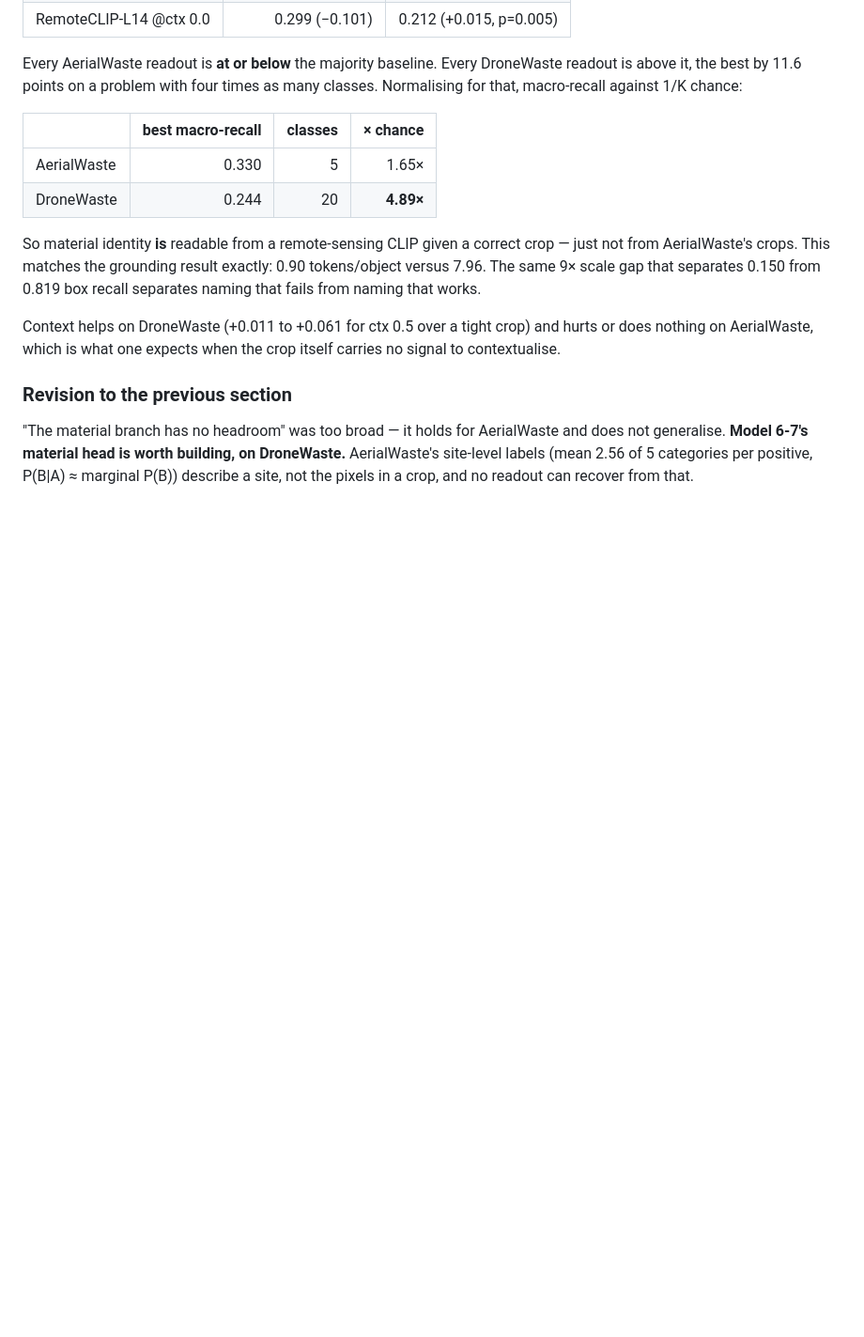
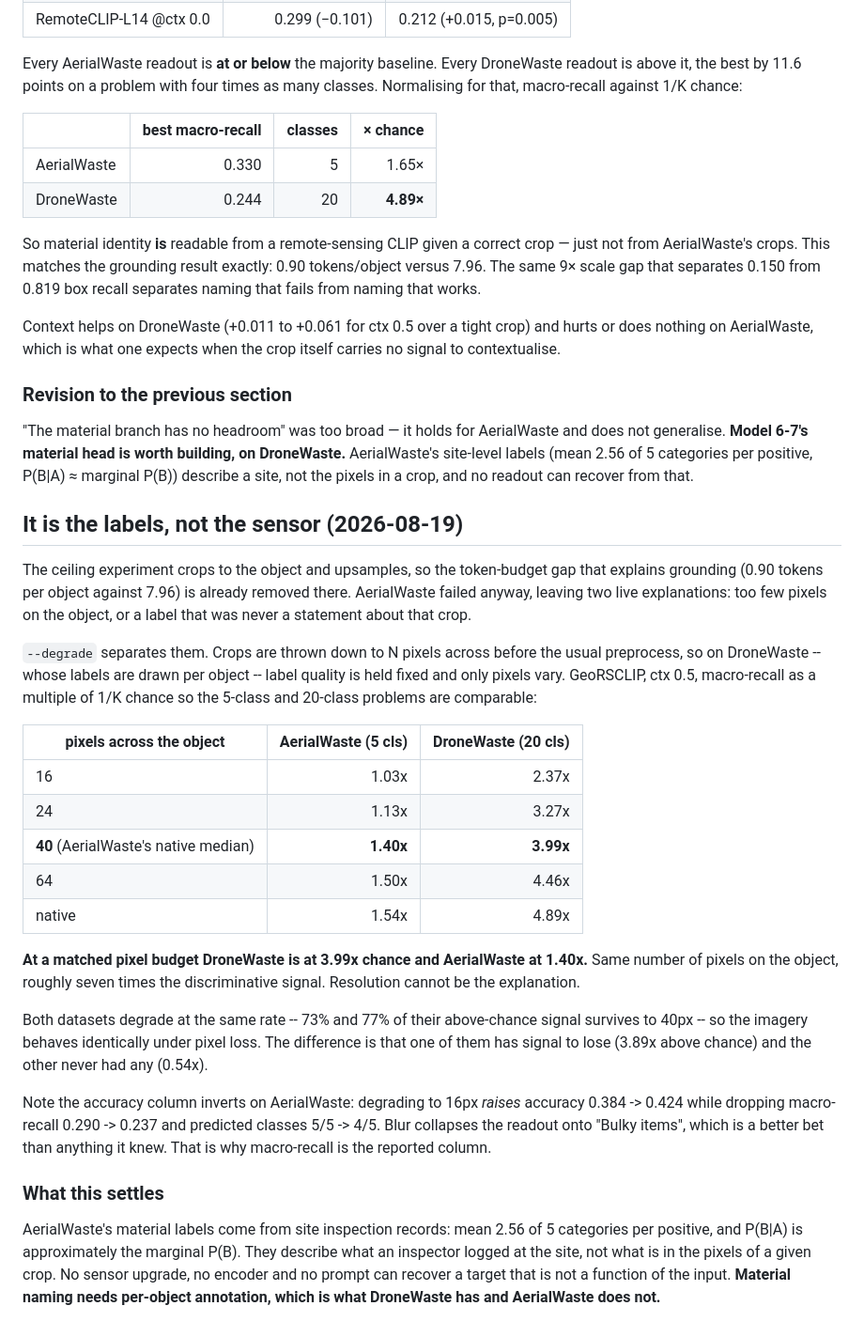
Before and after one commit to Andre4102/wastevlm, a Markdown page: EXPERIMENTS.md, the part around the change. Shown at 94% size. Drawn GitHub-style; blank space fills up the shorter version.

Commit message:
At a matched pixel budget the two datasets are seven times apart

```diff
--- a/EXPERIMENTS.md
+++ b/EXPERIMENTS.md
@@ -1326,3 +1326,47 @@ and does not generalise. **Model 6-7's material head is worth building, on
 DroneWaste.** AerialWaste's site-level labels (mean 2.56 of 5 categories per
 positive, P(B|A) ≈ marginal P(B)) describe a site, not the pixels in a crop, and
 no readout can recover from that.
+
+## It is the labels, not the sensor (2026-08-19)
+
+The ceiling experiment crops to the object and upsamples, so the token-budget gap
+that explains grounding (0.90 tokens per object against 7.96) is already removed
+there. AerialWaste failed anyway, leaving two live explanations: too few pixels
+on the object, or a label that was never a statement about that crop.
+
+`--degrade` separates them. Crops are thrown down to N pixels across before the
+usual preprocess, so on DroneWaste -- whose labels are drawn per object -- label
+quality is held fixed and only pixels vary. GeoRSCLIP, ctx 0.5, macro-recall as a
+multiple of 1/K chance so the 5-class and 20-class problems are comparable:
+
+| pixels across the object | AerialWaste (5 cls) | DroneWaste (20 cls) |
+|---|---:|---:|
+| 16 | 1.03x | 2.37x |
+| 24 | 1.13x | 3.27x |
+| **40** (AerialWaste's native median) | **1.40x** | **3.99x** |
+| 64 | 1.50x | 4.46x |
+| native | 1.54x | 4.89x |
+
+**At a matched pixel budget DroneWaste is at 3.99x chance and AerialWaste at
+1.40x.** Same number of pixels on the object, roughly seven times the
+discriminative signal. Resolution cannot be the explanation.
+
+Both datasets degrade at the same rate -- 73% and 77% of their above-chance
+signal survives to 40px -- so the imagery behaves identically under pixel loss.
+The difference is that one of them has signal to lose (3.89x above chance) and
+the other never had any (0.54x).
+
+Note the accuracy column inverts on AerialWaste: degrading to 16px *raises*
+accuracy 0.384 -> 0.424 while dropping macro-recall 0.290 -> 0.237 and predicted
+classes 5/5 -> 4/5. Blur collapses the readout onto "Bulky items", which is a
+better bet than anything it knew. That is why macro-recall is the reported
+column.
+
+### What this settles
+
+AerialWaste's material labels come from site inspection records: mean 2.56 of 5
+categories per positive, and P(B|A) is approximately the marginal P(B). They
+describe what an inspector logged at the site, not what is in the pixels of a
+given crop. No sensor upgrade, no encoder and no prompt can recover a target that
+is not a function of the input. **Material naming needs per-object annotation,
+which is what DroneWaste has and AerialWaste does not.**
```
